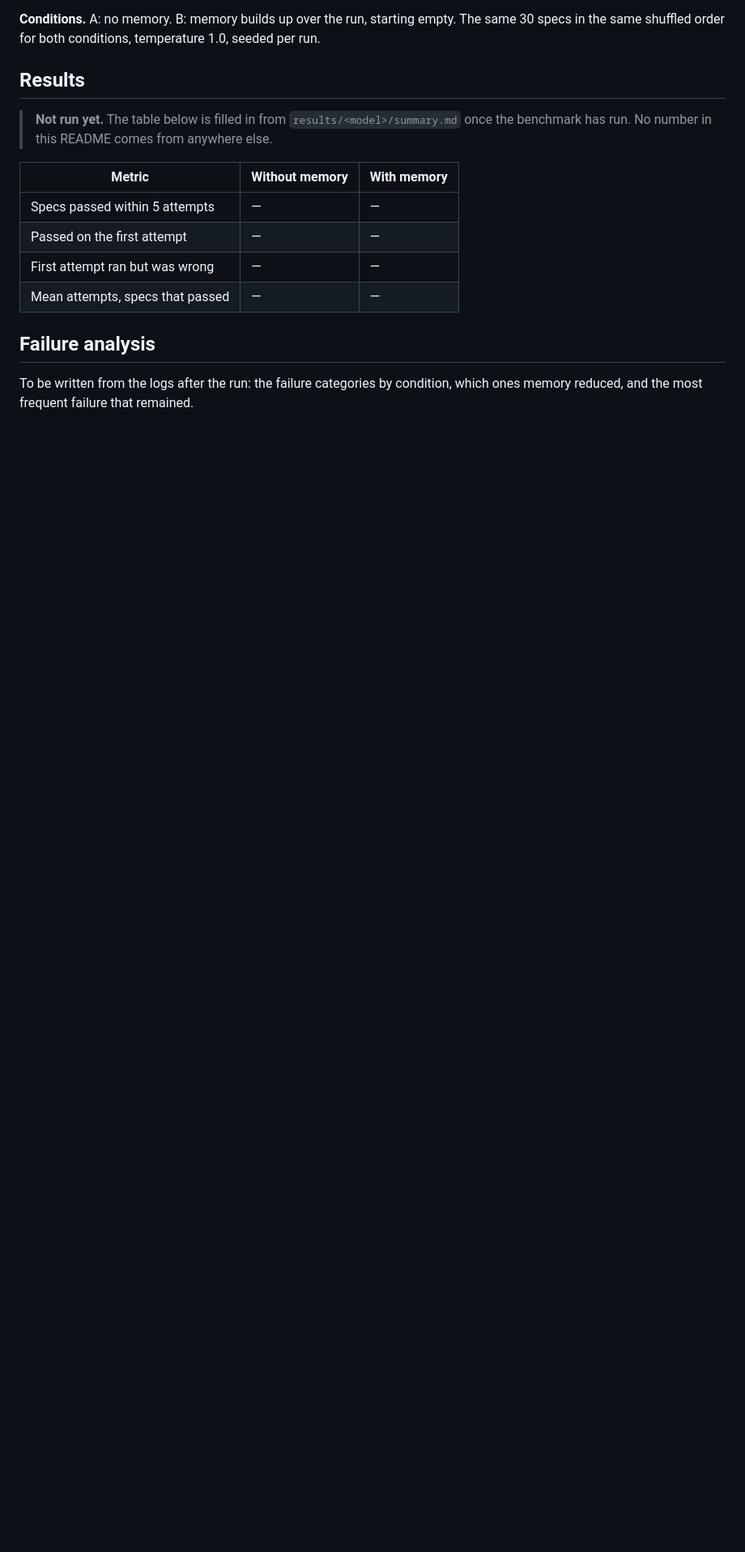
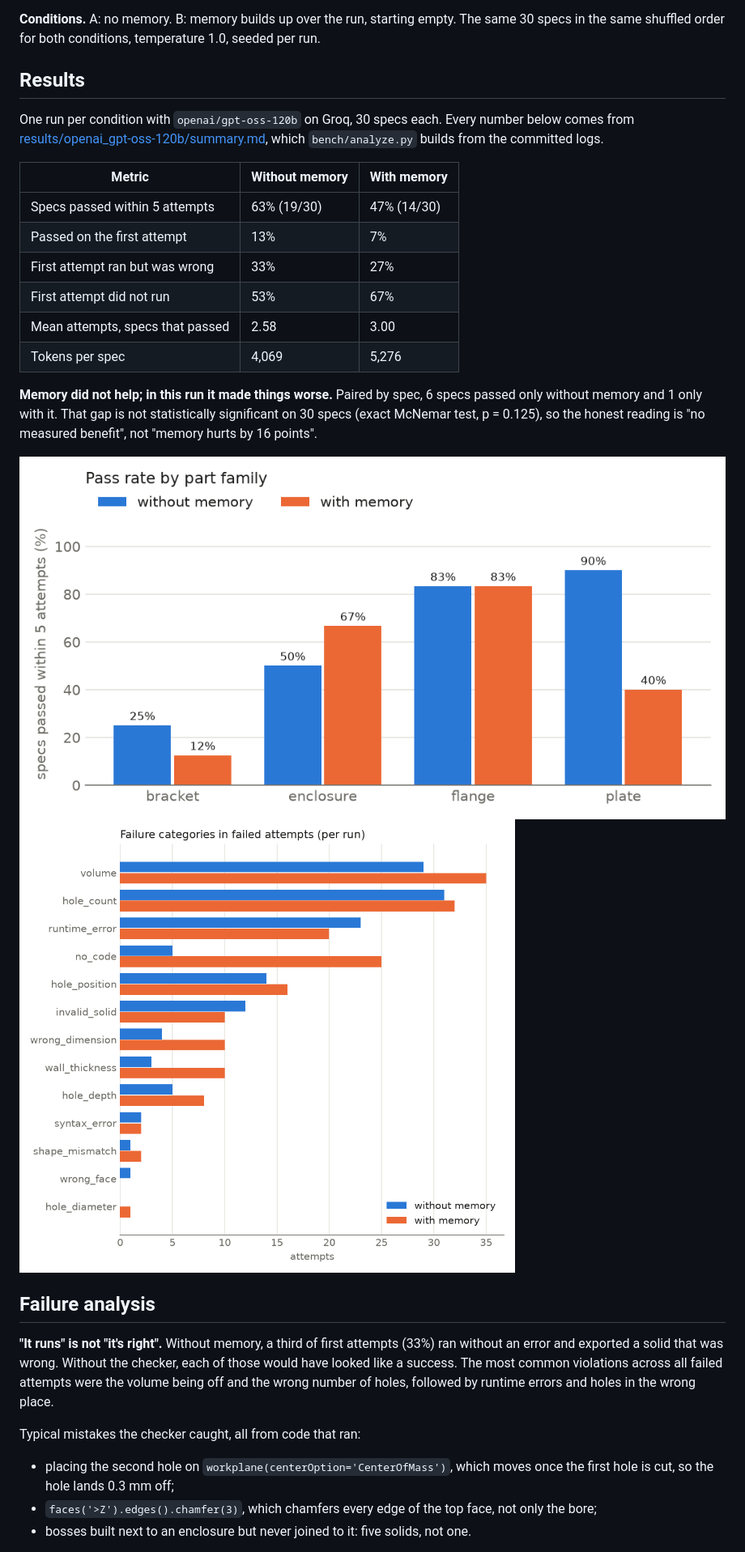
Before and after one commit to TheGyam/cad-agent, a Markdown page: README.md, the part around one of its changes. Shown at 81% size. Drawn GitHub-style; pictures changed too: results/openai_gpt-oss-120b/failure_categories.png (added), results/openai_gpt-oss-120b/pass_rate_by_family.png (added); blank space fills up the shorter version.

```diff
--- a/README.md
+++ b/README.md
@@ -103,19 +103,40 @@ The same 30 specs in the same shuffled order for both conditions, temperature
 
 ## Results
 
-> **Not run yet.** The table below is filled in from `results/<model>/summary.md`
-> once the benchmark has run. No number in this README comes from anywhere else.
+One run per condition with `openai/gpt-oss-120b` on Groq, 30 specs each. Every
+number below comes from [results/openai_gpt-oss-120b/summary.md](results/openai_gpt-oss-120b/summary.md),
+which `bench/analyze.py` builds from the committed logs.
 
 | Metric | Without memory | With memory |
 |---|---|---|
-| Specs passed within 5 attempts | — | — |
-| Passed on the first attempt | — | — |
-| First attempt ran but was wrong | — | — |
-| Mean attempts, specs that passed | — | — |
+| Specs passed within 5 attempts | 63% (19/30) | 47% (14/30) |
+| Passed on the first attempt | 13% | 7% |
+| First attempt ran but was wrong | 33% | 27% |
+| First attempt did not run | 53% | 67% |
+| Mean attempts, specs that passed | 2.58 | 3.00 |
+| Tokens per spec | 4,069 | 5,276 |
 
-<!-- After a run: results/<model>/pass_rate_by_family.png and failure_categories.png -->
+**Memory did not help; in this run it made things worse.** Paired by spec, 6
+specs passed only without memory and 1 only with it. That gap is not
+statistically significant on 30 specs (exact McNemar test, p = 0.125), so the
+honest reading is "no measured benefit", not "memory hurts by 16 points".
+
+![Pass rate by part family](results/openai_gpt-oss-120b/pass_rate_by_family.png)
+![Failure categories by condition](results/openai_gpt-oss-120b/failure_categories.png)
 
 ## Failure analysis
 
-To be written from the logs after the run: the failure categories by condition,
-which ones memory reduced, and the most frequent failure that remained.
+**"It runs" is not "it's right".** Without memory, a third of first attempts
+(33%) ran without an error and exported a solid that was wrong. Without the
+checker, each of those would have looked like a success. The most common
+violations across all failed attempts were the volume being off and the wrong
+number of holes, followed by runtime errors and holes in the wrong place.
+
+Typical mistakes the checker caught, all from code that ran:
+
+- placing the second hole on `workplane(centerOption='CenterOfMass')`, which moves
+  once the first hole is cut, so the hole lands 0.3 mm off;
+- `faces('>Z').edges().chamfer(3)`, which chamfers every edge of the top face, not
+  only the bore;
+- bosses built next to an enclosure but never joined to it: five solids, not one.
+
```
Also changed, not shown: other parts of README.md (+29 -2 lines), results/openai_gpt-oss-120b/summary.md (added, +15 -0 lines), 3 other files.
